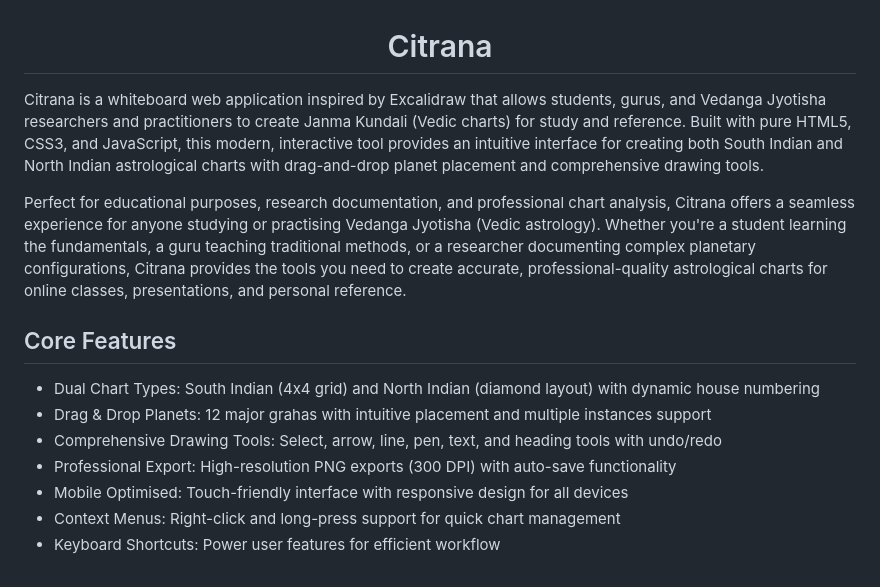
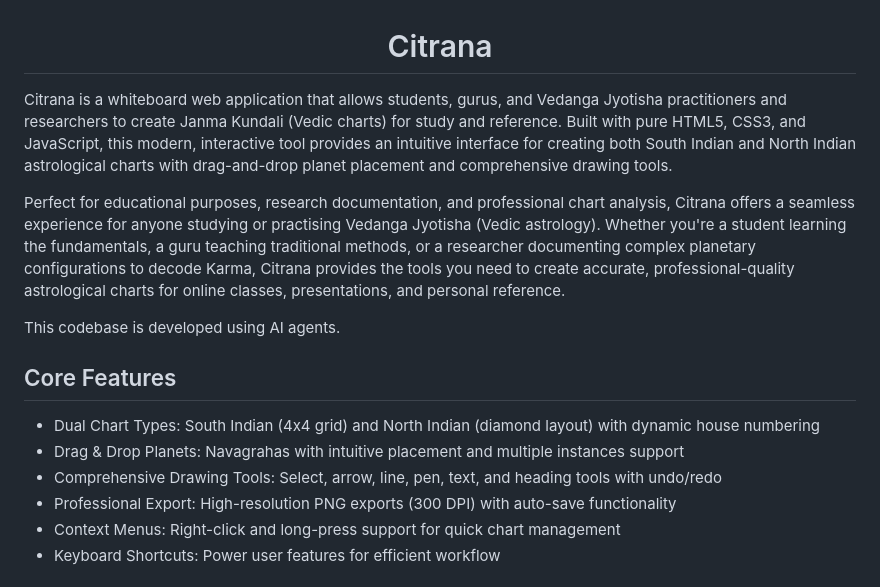
Before and after one commit to IAmVigneswaran/Soothsayer-Citrana, a Markdown page: README.md, the part around the change. Drawn GitHub-style.

```diff
--- a/README.md
+++ b/README.md
@@ -3,17 +3,18 @@
 </p>
 
 
-Citrana is a whiteboard web application inspired by Excalidraw that allows students, gurus, and Vedanga Jyotisha researchers and practitioners to create Janma Kundali (Vedic charts) for study and reference. Built with pure HTML5, CSS3, and JavaScript, this modern, interactive tool provides an intuitive interface for creating both South Indian and North Indian astrological charts with drag-and-drop planet placement and comprehensive drawing tools.
+Citrana is a whiteboard web application that allows students, gurus, and Vedanga Jyotisha practitioners and researchers to create Janma Kundali (Vedic charts) for study and reference. Built with pure HTML5, CSS3, and JavaScript, this modern, interactive tool provides an intuitive interface for creating both South Indian and North Indian astrological charts with drag-and-drop planet placement and comprehensive drawing tools.
 
-Perfect for educational purposes, research documentation, and professional chart analysis, Citrana offers a seamless experience for anyone studying or practising Vedanga Jyotisha (Vedic astrology). Whether you're a student learning the fundamentals, a guru teaching traditional methods, or a researcher documenting complex planetary configurations, Citrana provides the tools you need to create accurate, professional-quality astrological charts for online classes, presentations, and personal reference.
+Perfect for educational purposes, research documentation, and professional chart analysis, Citrana offers a seamless experience for anyone studying or practising Vedanga Jyotisha (Vedic astrology). Whether you're a student learning the fundamentals, a guru teaching traditional methods, or a researcher documenting complex planetary configurations to decode Karma, Citrana provides the tools you need to create accurate, professional-quality astrological charts for online classes, presentations, and personal reference.
+
+This codebase is developed using AI agents.
 
 ## Core Features
 
 - Dual Chart Types: South Indian (4x4 grid) and North Indian (diamond layout) with dynamic house numbering
-- Drag & Drop Planets: 12 major grahas with intuitive placement and multiple instances support
+- Drag & Drop Planets: Navagrahas with intuitive placement and multiple instances support
 - Comprehensive Drawing Tools: Select, arrow, line, pen, text, and heading tools with undo/redo
 - Professional Export: High-resolution PNG exports (300 DPI) with auto-save functionality
-- Mobile Optimised: Touch-friendly interface with responsive design for all devices
 - Context Menus: Right-click and long-press support for quick chart management
 - Keyboard Shortcuts: Power user features for efficient workflow
 
```
